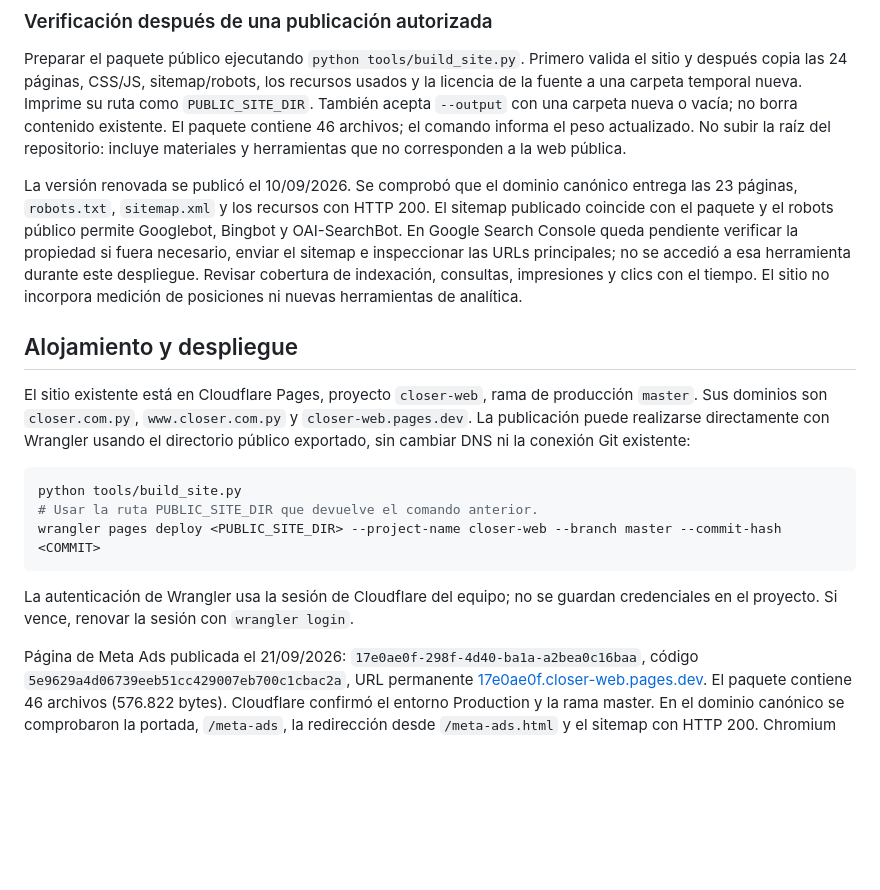
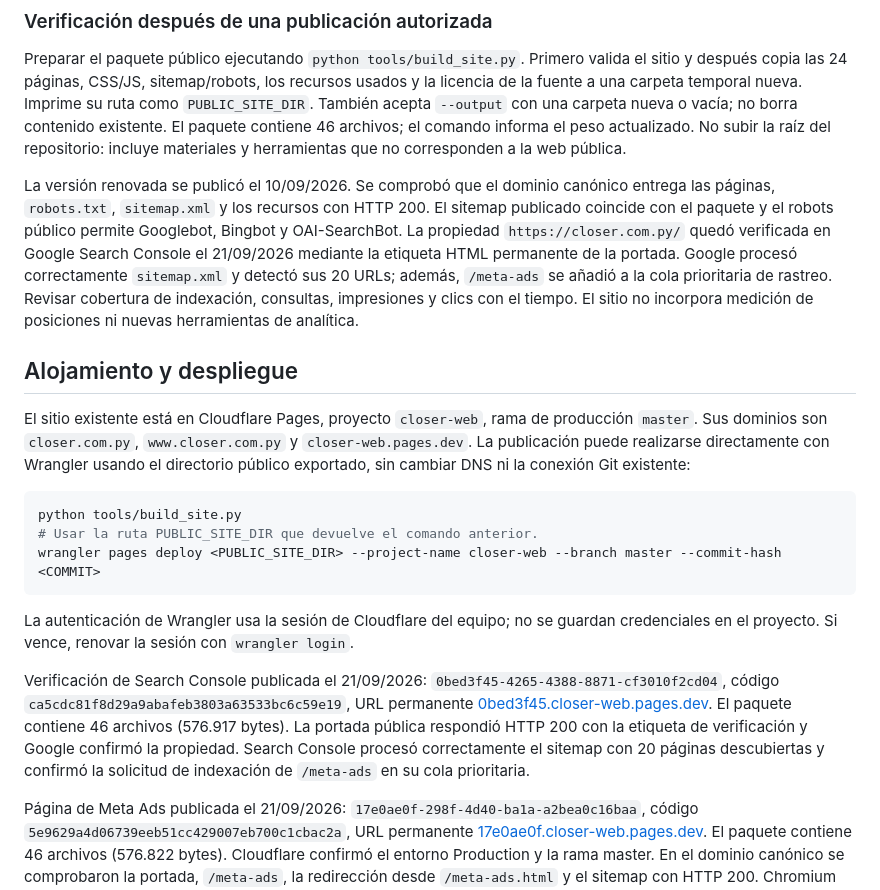
Before and after one commit to closerpyhub/closer-web, a Markdown page: README.md, the part around the change. GitHub-like rendering; blank space fills up the shorter version.

Commit message:
Record Search Console verification and indexing request

````diff
--- a/README.md
+++ b/README.md
@@ -113,7 +113,7 @@ La implementación sigue [las recomendaciones de Google para sus funciones con I
 
 Preparar el paquete público ejecutando `python tools/build_site.py`. Primero valida el sitio y después copia las 24 páginas, CSS/JS, sitemap/robots, los recursos usados y la licencia de la fuente a una carpeta temporal nueva. Imprime su ruta como `PUBLIC_SITE_DIR`. También acepta `--output` con una carpeta nueva o vacía; no borra contenido existente. El paquete contiene 46 archivos; el comando informa el peso actualizado. No subir la raíz del repositorio: incluye materiales y herramientas que no corresponden a la web pública.
 
-La versión renovada se publicó el 10/09/2026. Se comprobó que el dominio canónico entrega las 23 páginas, `robots.txt`, `sitemap.xml` y los recursos con HTTP 200. El sitemap publicado coincide con el paquete y el robots público permite Googlebot, Bingbot y OAI-SearchBot. En Google Search Console queda pendiente verificar la propiedad si fuera necesario, enviar el sitemap e inspeccionar las URLs principales; no se accedió a esa herramienta durante este despliegue. Revisar cobertura de indexación, consultas, impresiones y clics con el tiempo. El sitio no incorpora medición de posiciones ni nuevas herramientas de analítica.
+La versión renovada se publicó el 10/09/2026. Se comprobó que el dominio canónico entrega las páginas, `robots.txt`, `sitemap.xml` y los recursos con HTTP 200. El sitemap publicado coincide con el paquete y el robots público permite Googlebot, Bingbot y OAI-SearchBot. La propiedad `https://closer.com.py/` quedó verificada en Google Search Console el 21/09/2026 mediante la etiqueta HTML permanente de la portada. Google procesó correctamente `sitemap.xml` y detectó sus 20 URLs; además, `/meta-ads` se añadió a la cola prioritaria de rastreo. Revisar cobertura de indexación, consultas, impresiones y clics con el tiempo. El sitio no incorpora medición de posiciones ni nuevas herramientas de analítica.
 
 ## Alojamiento y despliegue
 
@@ -126,6 +126,8 @@ wrangler pages deploy <PUBLIC_SITE_DIR> --project-name closer-web --branch maste
 ```
 
 La autenticación de Wrangler usa la sesión de Cloudflare del equipo; no se guardan credenciales en el proyecto. Si vence, renovar la sesión con `wrangler login`.
+
+Verificación de Search Console publicada el 21/09/2026: `0bed3f45-4265-4388-8871-cf3010f2cd04`, código `ca5cdc81f8d29a9abafeb3803a63533bc6c59e19`, URL permanente [0bed3f45.closer-web.pages.dev](https://0bed3f45.closer-web.pages.dev). El paquete contiene 46 archivos (576.917 bytes). La portada pública respondió HTTP 200 con la etiqueta de verificación y Google confirmó la propiedad. Search Console procesó correctamente el sitemap con 20 páginas descubiertas y confirmó la solicitud de indexación de `/meta-ads` en su cola prioritaria.
 
 Página de Meta Ads publicada el 21/09/2026: `17e0ae0f-298f-4d40-ba1a-a2bea0c16baa`, código `5e9629a4d06739eeb51cc429007eb700c1cbac2a`, URL permanente [17e0ae0f.closer-web.pages.dev](https://17e0ae0f.closer-web.pages.dev). El paquete contiene 46 archivos (576.822 bytes). Cloudflare confirmó el entorno Production y la rama master. En el dominio canónico se comprobaron la portada, `/meta-ads`, la redirección desde `/meta-ads.html` y el sitemap con HTTP 200. Chromium móvil confirmó la navegación real desde la portada, H1, contenido completo, ausencia de desbordamiento y cero errores de consola; las únicas solicitudes no estáticas fueron dos eventos de analítica de Cloudflare con respuesta 204.
 
````
